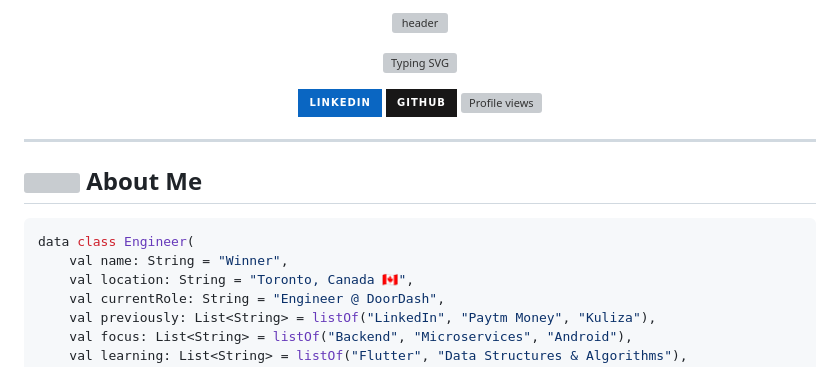
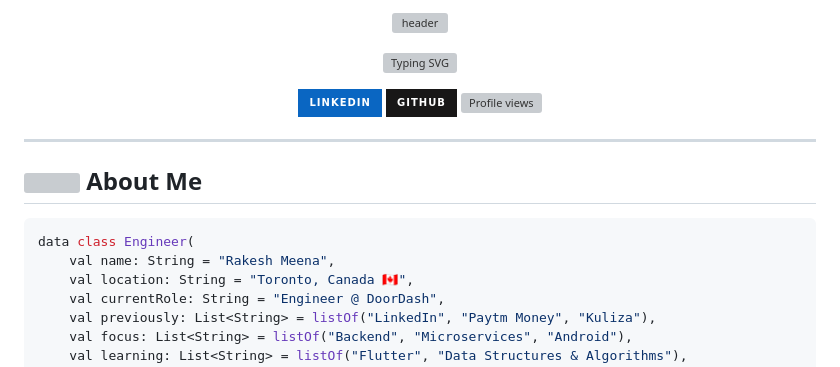
Before and after one commit to iwinnerkm/iwinnerkm, a Markdown page: README.md, the part around one of its changes. GitHub-like rendering; badges without logos; grey boxes are pictures that could not be loaded.

Commit message:
Use real name Rakesh Meena in profile README
Co-Authored-By: Claude Opus 5.5 <noreply@anthropic.com>
Claude-Session: https://claude.ai/code/session_01Tjuj25SyUsecDwNjSTveiW

````diff
--- a/README.md
+++ b/README.md
@@ -21,7 +21,7 @@
 
 ```kotlin
 data class Engineer(
-    val name: String = "Winner",
+    val name: String = "Rakesh Meena",
     val location: String = "Toronto, Canada 🇨🇦",
     val currentRole: String = "Engineer @ DoorDash",
     val previously: List<String> = listOf("LinkedIn", "Paytm Money", "Kuliza"),
````
Also changed, not shown: other parts of README.md (+1 -1 lines).
